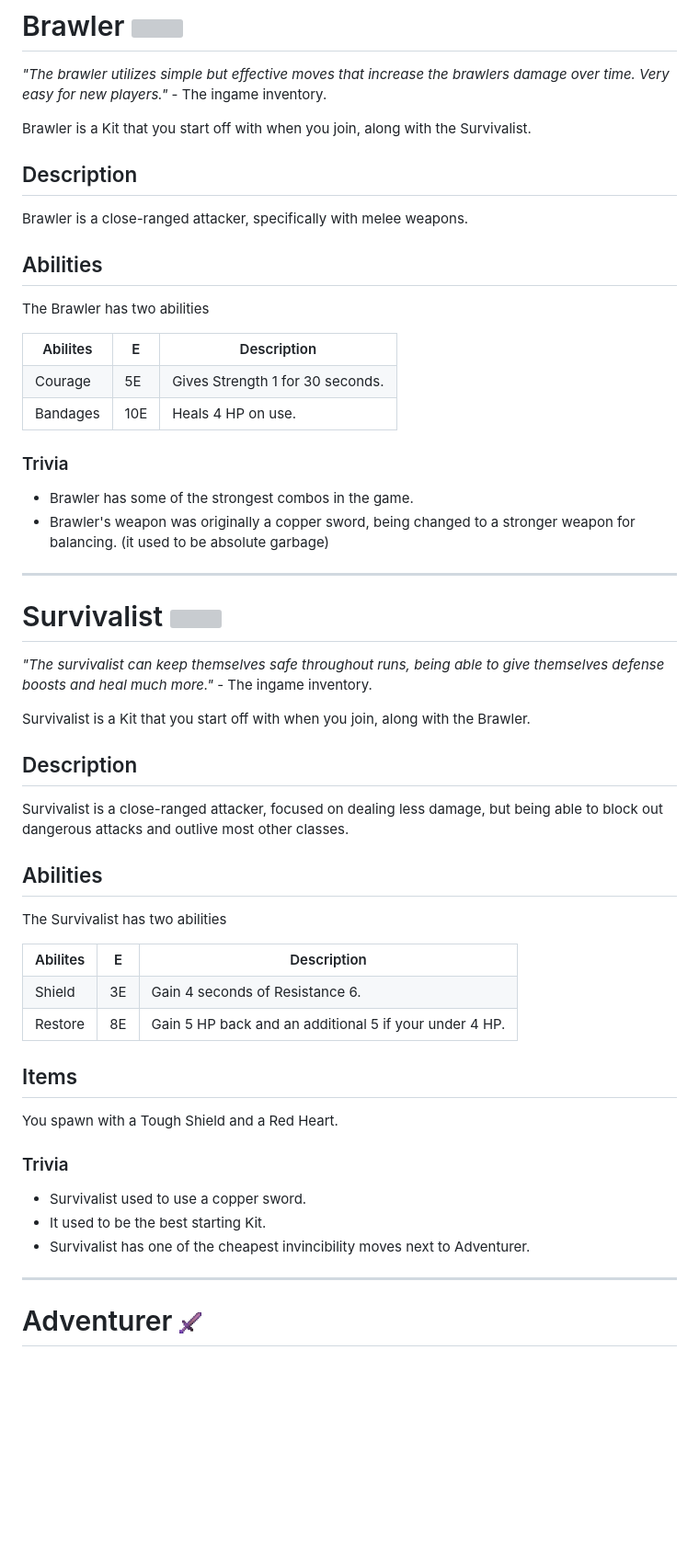
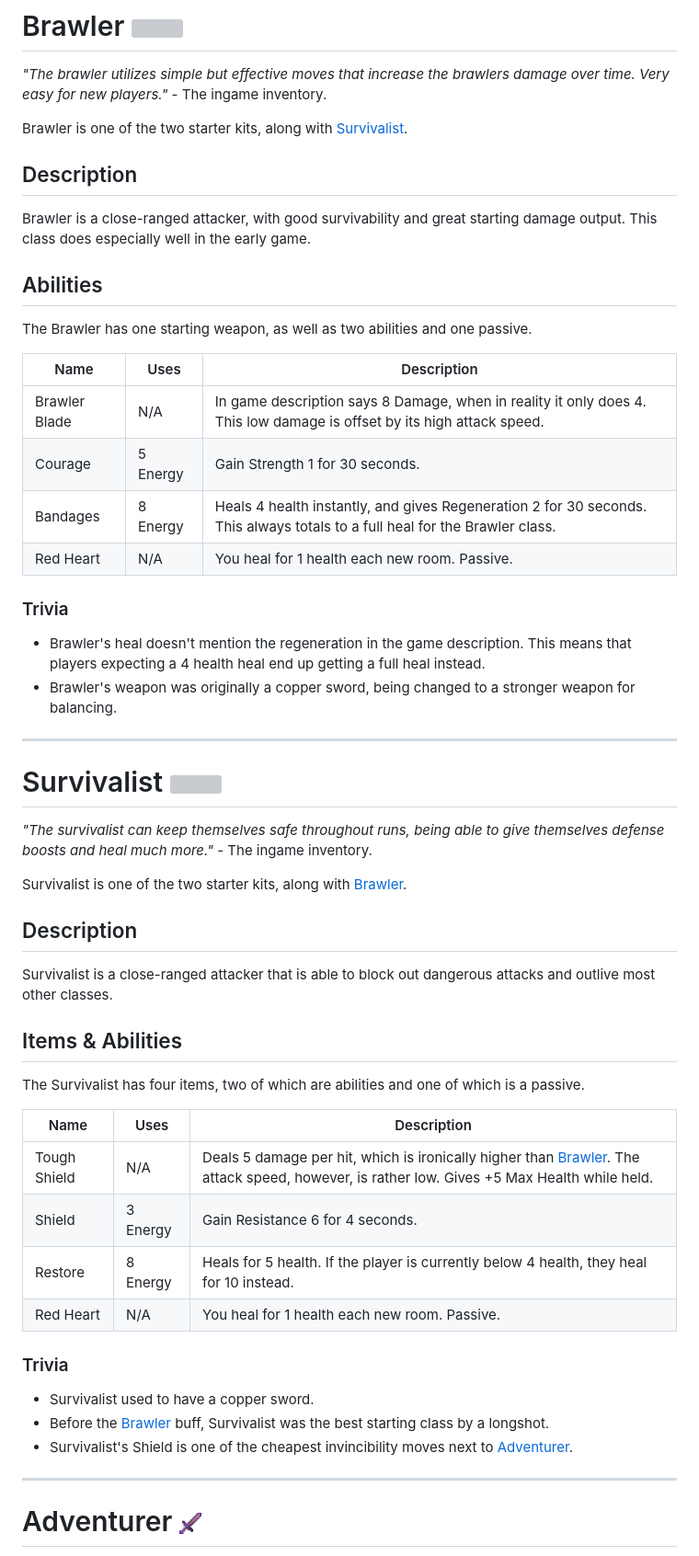
Before and after one commit to RandomlyGeneratedDroids/wiki, a Markdown page: kits.md, the part around the change printed below. Shown: that part at 92% size. Rendered like a GitHub page; blank space fills up the shorter version; grey boxes are pictures that could not be loaded.

```diff
--- a/kits.md
+++ b/kits.md
@@ -72,37 +72,26 @@ Kits are an essential part of the game, as you are forced to use one of them eve
 
 *"The brawler utilizes simple but effective moves that increase the brawlers damage over time. Very easy for new players."* - The ingame inventory.
 
-Brawler is a Kit that you start off with when you join, along with the Survivalist.
+Brawler is one of the two starter kits, along with <a href="#Sv">Survivalist</a>.
 
 ## Description
 
-Brawler is a close-ranged attacker, specifically with melee weapons.
+Brawler is a close-ranged attacker, with good survivability and great starting damage output. This class does especially well in the early game.
 
 ## Abilities
 
-The Brawler has two abilities
+The Brawler has one starting weapon, as well as two abilities and one passive.
 
-<table>
-  <tr>
-    <th>Abilites</th>
-    <th>E</th>
-    <th>Description</th>
-  </tr>
-  <tr>
-    <td>Courage</td>
-    <td>5E</td>
-    <td>Gives Strength 1 for 30 seconds.</td>
-  </tr>
-  <tr>
-    <td>Bandages</td>
-    <td>10E</td>
-    <td>Heals 4 HP on use.</td>
-  </tr>
-</table>
+| Name | Uses | Description |
+|-|-|-|
+| Brawler Blade | N/A | In game description says 8 Damage, when in reality it only does 4. This low damage is offset by its high attack speed. |
+| Courage |	5 Energy | Gain Strength 1 for 30 seconds. |
+| Bandages | 8 Energy | Heals 4 health instantly, and gives Regeneration 2 for 30 seconds. This always totals to a full heal for the Brawler class.|
+| Red Heart | N/A | You heal for 1 health each new room. Passive. |
 
 ### Trivia
-* Brawler has some of the strongest combos in the game.
-* Brawler's weapon was originally a copper sword, being changed to a stronger weapon for balancing. (it used to be absolute garbage)
+* Brawler's heal doesn't mention the regeneration in the game description. This means that players expecting a 4 health heal end up getting a full heal instead.
+* Brawler's weapon was originally a copper sword, being changed to a stronger weapon for balancing.
 
 <hr id="Sv">
 
@@ -110,43 +99,28 @@ The Brawler has two abilities
 
 *"The survivalist can keep themselves safe throughout runs, being able to give themselves defense boosts and heal much more."* - The ingame inventory.
 
-Survivalist is a Kit that you start off with when you join, along with the Brawler.
+Survivalist is one of the two starter kits, along with <a href="#Br">Brawler</a>.
 
 ## Description
 
-Survivalist is a close-ranged attacker, focused on dealing less damage, but being able to block out dangerous attacks and outlive most other classes.
+Survivalist is a close-ranged attacker that is able to block out dangerous attacks and outlive most other classes.
 
-## Abilities
+## Items & Abilities
 
-The Survivalist has two abilities
+The Survivalist has four items, two of which are abilities and one of which is a passive.
 
-<table>
-  <tr>
-    <th>Abilites</th>
-    <th>E</th>
-    <th>Description</th>
-  </tr>
-  <tr>
-    <td>Shield</td>
-    <td>3E</td>
-    <td>Gain 4 seconds of Resistance 6.</td>
-  </tr>
-  <tr>
-    <td>Restore</td>
-    <td>8E</td>
-    <td>Gain 5 HP back and an additional 5 if your under 4 HP.</td>
-  </tr>
-</table>
-
-## Items
-
-You spawn with a Tough Shield and a Red Heart.
+| Name | Uses | Description |
+|-|-|-|
+| Tough Shield | N/A | Deals 5 damage per hit, which is ironically higher than <a href="#Br">Brawler</a>. The attack speed, however, is rather low. Gives +5 Max Health while held.|
+| Shield |	3 Energy | Gain Resistance 6 for 4 seconds. |
+| Restore | 8 Energy | Heals for 5 health. If the player is currently below 4 health, they heal for 10 instead. |
+| Red Heart | N/A | You heal for 1 health each new room. Passive. |
 
 ### Trivia
 
-* Survivalist used to use a copper sword.
-* It used to be the best starting Kit.
-* Survivalist has one of the cheapest invincibility moves next to Adventurer.
+* Survivalist used to have a copper sword.
+* Before the <a href="#Br">Brawler</a> buff, Survivalist was the best starting class by a longshot.
+* Survivalist's Shield is one of the cheapest invincibility moves next to <a href="#Ad">Adventurer</a>.
 
 <hr id="Ad">
 
```
Also changed, not shown: other parts of kits.md (+38 -7 lines).
